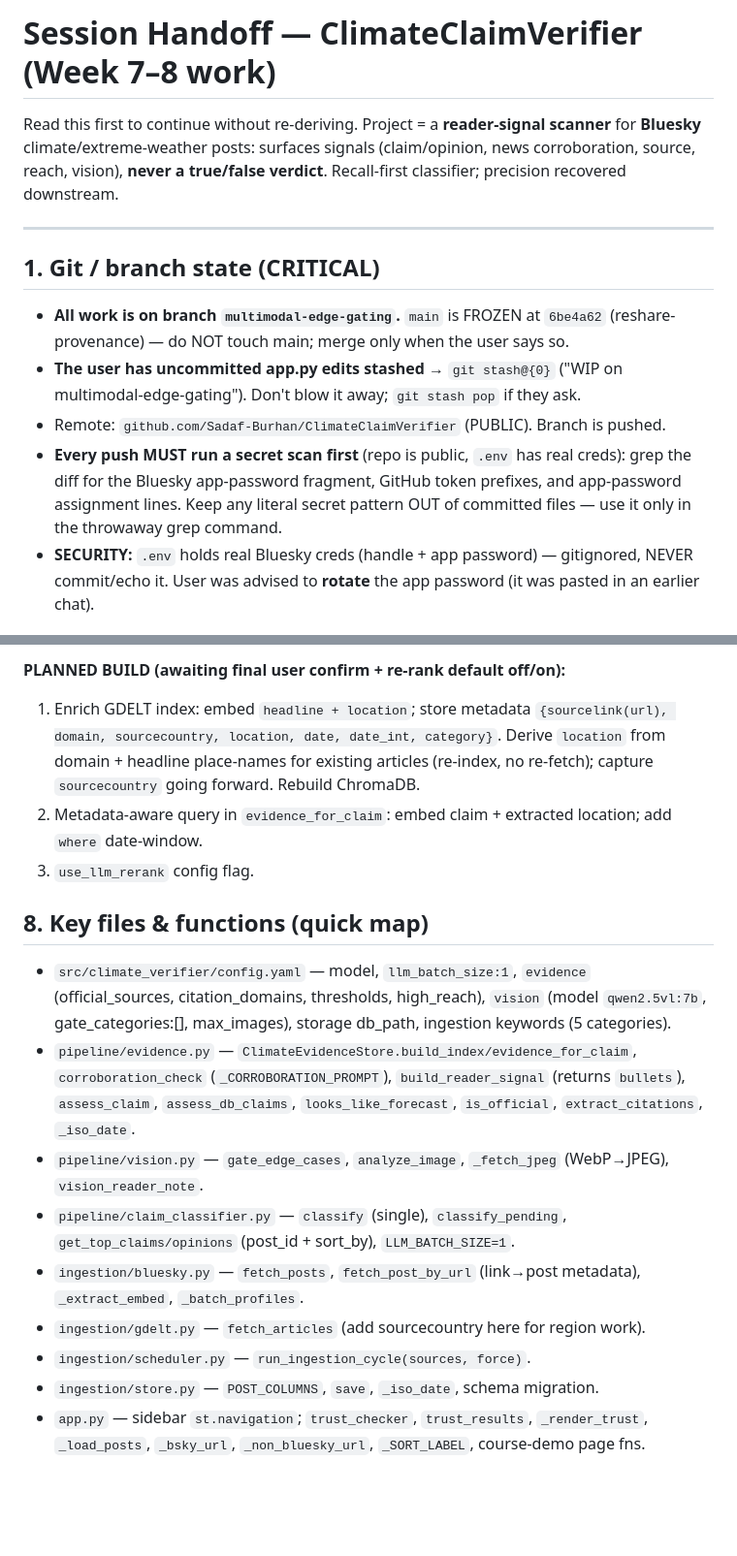
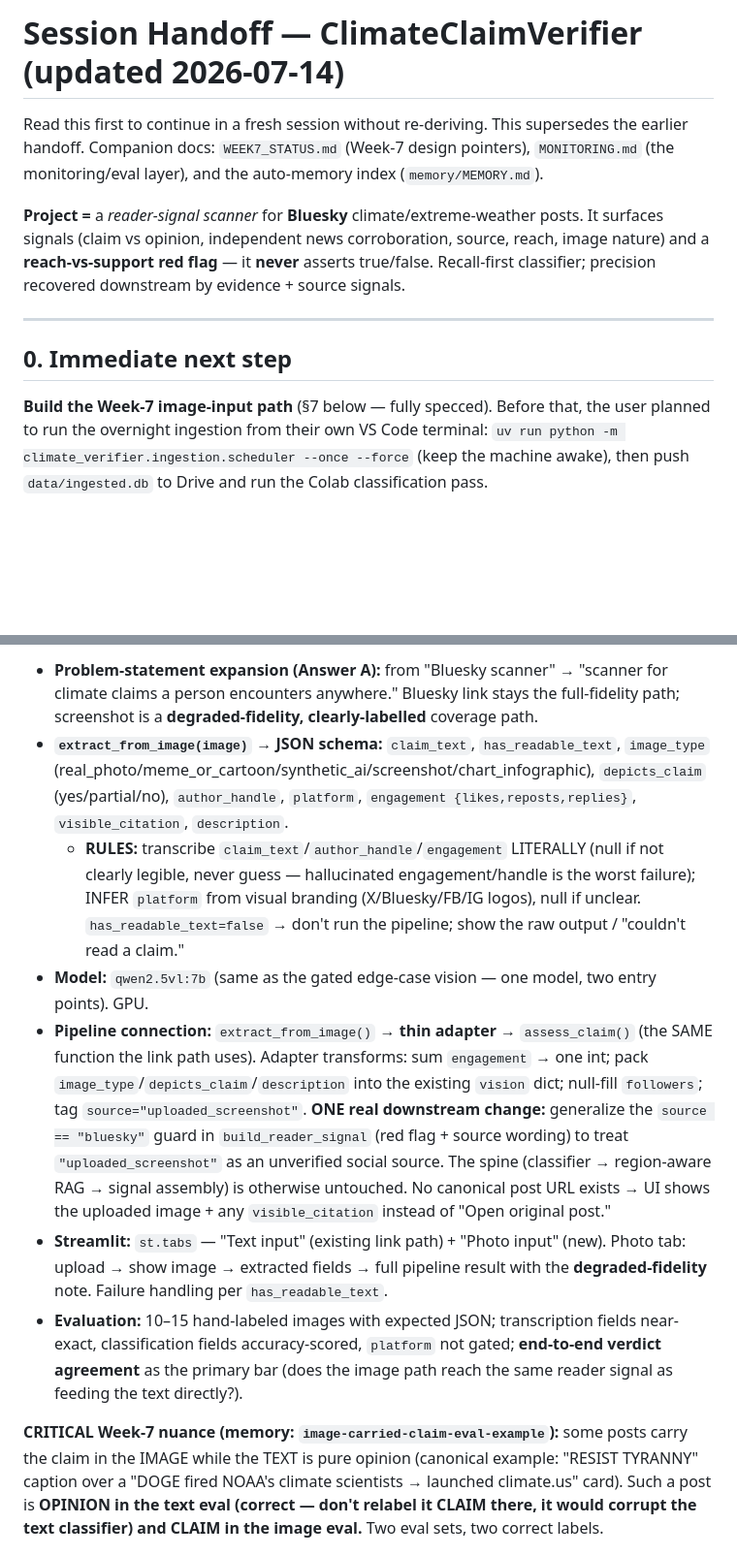
Before and after one commit to Sadaf-Burhan/ClimateClaimVerifier, a Markdown page: SESSION_HANDOFF.md, 2 parts joined by grey strips. Shown at 97% size. Rendered like a GitHub page; blank space fills up the shorter version.

```diff
--- a/SESSION_HANDOFF.md
+++ b/SESSION_HANDOFF.md
@@ -1,18 +1,19 @@
-# Session Handoff — ClimateClaimVerifier (Week 7–8 work)
+# Session Handoff — ClimateClaimVerifier (updated 2026-07-14)
 
-Read this first to continue without re-deriving. Project = a **reader-signal scanner** for **Bluesky**
-climate/extreme-weather posts: surfaces signals (claim/opinion, news corroboration, source, reach,
-vision), **never a true/false verdict**. Recall-first classifier; precision recovered downstream.
+Read this first to continue in a fresh session without re-deriving. This supersedes the earlier
+handoff. Companion docs: `WEEK7_STATUS.md` (Week-7 design pointers), `MONITORING.md` (the
+monitoring/eval layer), and the auto-memory index (`memory/MEMORY.md`).
+
+**Project =** a *reader-signal scanner* for **Bluesky** climate/extreme-weather posts. It surfaces
+signals (claim vs opinion, independent news corroboration, source, reach, image nature) and a
+**reach-vs-support red flag** — it **never** asserts true/false. Recall-first classifier; precision
+recovered downstream by evidence + source signals.
 
 ---
 
-## 1. Git / branch state (CRITICAL)
-- **All work is on branch `multimodal-edge-gating`.** `main` is FROZEN at `6be4a62` (reshare-provenance) — do NOT touch main; merge only when the user says so.
-- **The user has uncommitted app.py edits stashed** → `git stash@{0}` ("WIP on multimodal-edge-gating"). Don't blow it away; `git stash pop` if they ask.
-- Remote: `github.com/Sadaf-Burhan/ClimateClaimVerifier` (PUBLIC). Branch is pushed.
-- **Every push MUST run a secret scan first** (repo is public, `.env` has real creds): grep the diff for
-  the Bluesky app-password fragment, GitHub token prefixes, and app-password assignment lines.
-  Keep any literal secret pattern OUT of committed files — use it only in the throwaway grep command.
-- **SECURITY:** `.env` holds real Bluesky creds (handle + app password) — gitignored, NEVER commit/echo it.
-  User was advised to **rotate** the app password (it was pasted in an earlier chat).
+## 0. Immediate next step
+**Build the Week-7 image-input path** (§7 below — fully specced). Before that, the user planned to
+run the overnight ingestion from their own VS Code terminal:
+`uv run python -m climate_verifier.ingestion.scheduler --once --force` (keep the machine awake), then
+push `data/ingested.db` to Drive and run the Colab classification pass.
 
@@ -96,26 +74,11 @@ NOT captured: `sourcecountry` (available from GDELT DOC API, just dropped).
 
-**PLANNED BUILD (awaiting final user confirm + re-rank default off/on):**
-1. Enrich GDELT index: embed `headline + location`; store metadata `{sourcelink(url), domain,
-   sourcecountry, location, date, date_int, category}`. Derive `location` from domain + headline place-names
-   for existing articles (re-index, no re-fetch); capture `sourcecountry` going forward. Rebuild ChromaDB.
-2. Metadata-aware query in `evidence_for_claim`: embed claim + extracted location; add `where` date-window.
-3. `use_llm_rerank` config flag.
+- **Problem-statement expansion (Answer A):** from "Bluesky scanner" → "scanner for climate claims a person encounters anywhere." Bluesky link stays the full-fidelity path; screenshot is a **degraded-fidelity, clearly-labelled** coverage path.
+- **`extract_from_image(image)` → JSON schema:** `claim_text`, `has_readable_text`, `image_type` (real_photo/meme_or_cartoon/synthetic_ai/screenshot/chart_infographic), `depicts_claim` (yes/partial/no), `author_handle`, `platform`, `engagement {likes,reposts,replies}`, `visible_citation`, `description`.
+  - **RULES:** transcribe `claim_text`/`author_handle`/`engagement` LITERALLY (null if not clearly legible, never guess — hallucinated engagement/handle is the worst failure); INFER `platform` from visual branding (X/Bluesky/FB/IG logos), null if unclear. `has_readable_text=false` → don't run the pipeline; show the raw output / "couldn't read a claim."
+- **Model:** `qwen2.5vl:7b` (same as the gated edge-case vision — one model, two entry points). GPU.
+- **Pipeline connection:** `extract_from_image()` → **thin adapter** → `assess_claim()` (the SAME function the link path uses). Adapter transforms: sum `engagement` → one int; pack `image_type`/`depicts_claim`/`description` into the existing `vision` dict; null-fill `followers`; tag `source="uploaded_screenshot"`. **ONE real downstream change:** generalize the `source == "bluesky"` guard in `build_reader_signal` (red flag + source wording) to treat `"uploaded_screenshot"` as an unverified social source. The spine (classifier → region-aware RAG → signal assembly) is otherwise untouched. No canonical post URL exists → UI shows the uploaded image + any `visible_citation` instead of "Open original post."
+- **Streamlit:** `st.tabs` — "Text input" (existing link path) + "Photo input" (new). Photo tab: upload → show image → extracted fields → full pipeline result with the **degraded-fidelity** note. Failure handling per `has_readable_text`.
+- **Evaluation:** 10–15 hand-labeled images with expected JSON; transcription fields near-exact, classification fields accuracy-scored, `platform` not gated; **end-to-end verdict agreement** as the primary bar (does the image path reach the same reader signal as feeding the text directly?).
 
-## 8. Key files & functions (quick map)
-- `src/climate_verifier/config.yaml` — model, `llm_batch_size:1`, `evidence` (official_sources,
-  citation_domains, thresholds, high_reach), `vision` (model `qwen2.5vl:7b`, gate_categories:[], max_images),
-  storage db_path, ingestion keywords (5 categories).
-- `pipeline/evidence.py` — `ClimateEvidenceStore.build_index/evidence_for_claim`, `corroboration_check`
-  (`_CORROBORATION_PROMPT`), `build_reader_signal` (returns `bullets`), `assess_claim`, `assess_db_claims`,
-  `looks_like_forecast`, `is_official`, `extract_citations`, `_iso_date`.
-- `pipeline/vision.py` — `gate_edge_cases`, `analyze_image`, `_fetch_jpeg` (WebP→JPEG), `vision_reader_note`.
-- `pipeline/claim_classifier.py` — `classify` (single), `classify_pending`, `get_top_claims/opinions`
-  (post_id + sort_by), `LLM_BATCH_SIZE=1`.
-- `ingestion/bluesky.py` — `fetch_posts`, `fetch_post_by_url` (link→post metadata), `_extract_embed`,
-  `_batch_profiles`.
-- `ingestion/gdelt.py` — `fetch_articles` (add sourcecountry here for region work).
-- `ingestion/scheduler.py` — `run_ingestion_cycle(sources, force)`.
-- `ingestion/store.py` — `POST_COLUMNS`, `save`, `_iso_date`, schema migration.
-- `app.py` — sidebar `st.navigation`; `trust_checker`, `trust_results`, `_render_trust`, `_load_posts`,
-  `_bsky_url`, `_non_bluesky_url`, `_SORT_LABEL`, course-demo page fns.
+**CRITICAL Week-7 nuance (memory: `image-carried-claim-eval-example`):** some posts carry the claim in the IMAGE while the TEXT is pure opinion (canonical example: "RESIST TYRANNY" caption over a "DOGE fired NOAA's climate scientists → launched climate.us" card). Such a post is **OPINION in the text eval (correct — don't relabel it CLAIM there, it would corrupt the text classifier) and CLAIM in the image eval.** Two eval sets, two correct labels.
 
```
Also changed, not shown: other parts of SESSION_HANDOFF.md (+72 -74 lines).
